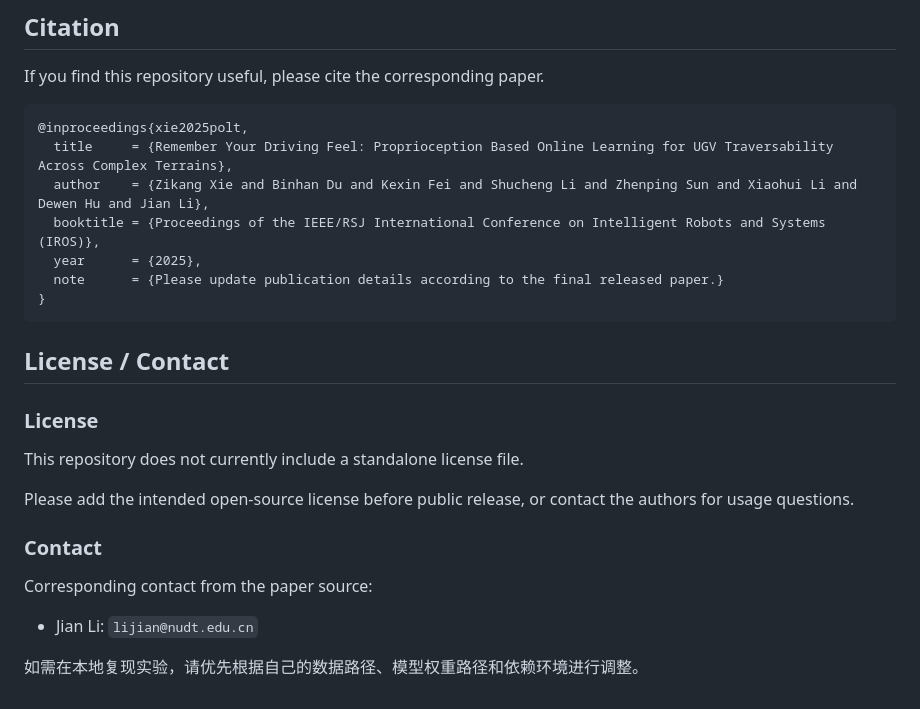
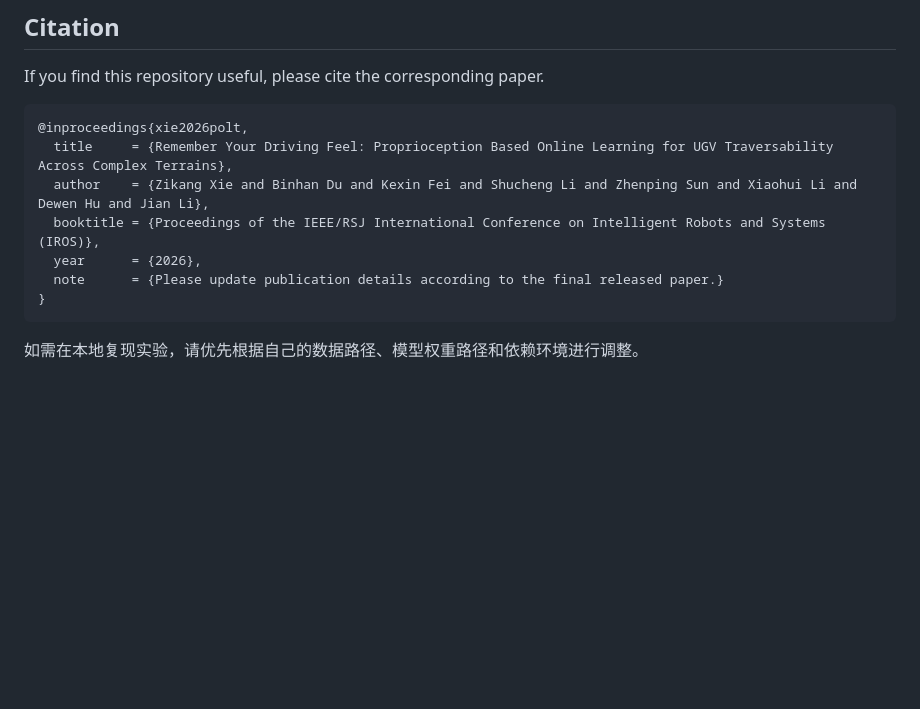
Before and after one commit to Xie0816/POLT, a Markdown page: README.md, the part around the change. GitHub-like rendering; blank space fills up the shorter version.

Commit message:
Update README citation year

````diff
--- a/README.md
+++ b/README.md
@@ -396,27 +396,13 @@ If you want to understand the repository quickly, the recommended reading order
 If you find this repository useful, please cite the corresponding paper.
 
 ```bibtex
-@inproceedings{xie2025polt,
+@inproceedings{xie2026polt,
   title     = {Remember Your Driving Feel: Proprioception Based Online Learning for UGV Traversability Across Complex Terrains},
   author    = {Zikang Xie and Binhan Du and Kexin Fei and Shucheng Li and Zhenping Sun and Xiaohui Li and Dewen Hu and Jian Li},
   booktitle = {Proceedings of the IEEE/RSJ International Conference on Intelligent Robots and Systems (IROS)},
-  year      = {2025},
+  year      = {2026},
   note      = {Please update publication details according to the final released paper.}
 }
 ```
 
-## License / Contact
-
-### License
-
-This repository does not currently include a standalone license file.
-
-Please add the intended open-source license before public release, or contact the authors for usage questions.
-
-### Contact
-
-Corresponding contact from the paper source:
-
-- Jian Li: `lijian@nudt.edu.cn`
-
 如需在本地复现实验，请优先根据自己的数据路径、模型权重路径和依赖环境进行调整。
````
Also changed, not shown: README_zh.md (+2 -16 lines).
